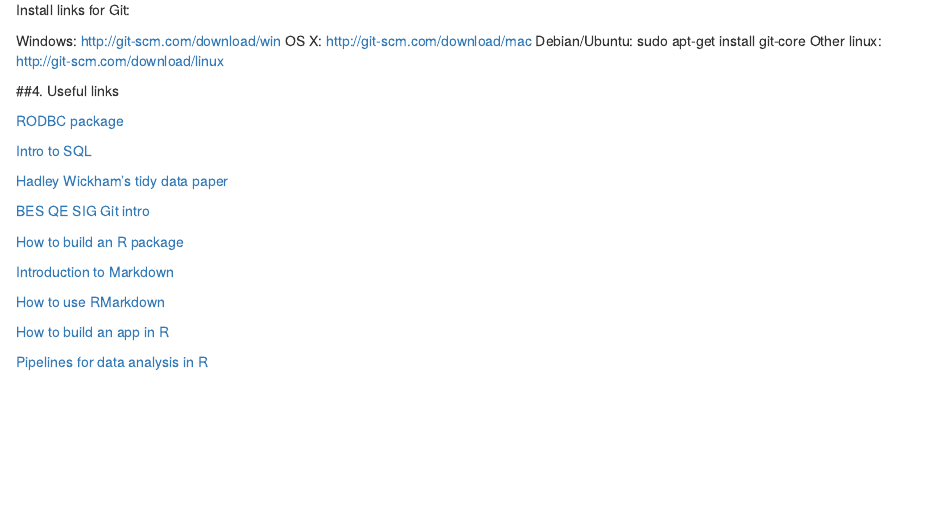
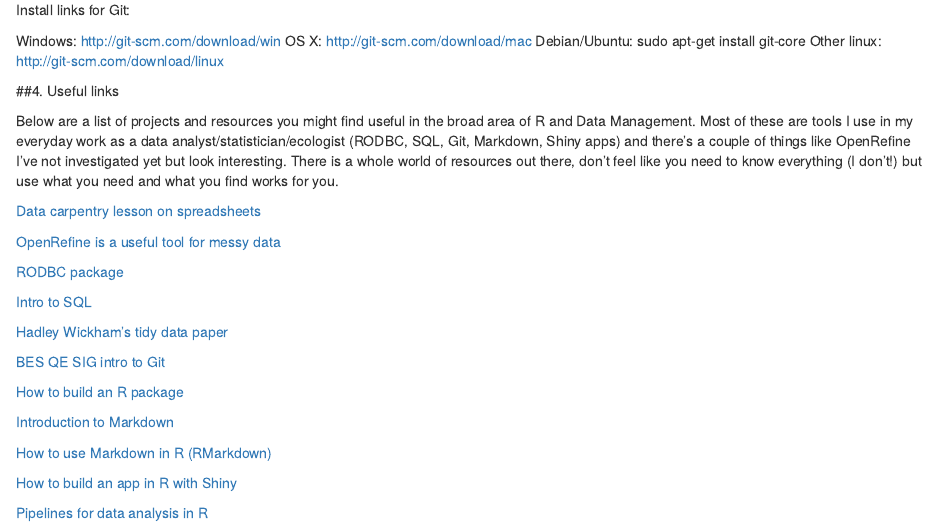
Before and after one commit to susanjarvis501/Data-Management-in-R, an R Markdown document (Data Management in R handbook.Rmd): the page in a window 1100 px wide, from 10370 px down. Rendered offline with R 4.5, knitr and Pandoc, with nearby package versions; code that draws random numbers runs with fixed seeds of ours; some code elsewhere in the file could not run offline.

Commit message:
Added some more links

```diff
--- a/Data Management in R handbook.Rmd
+++ b/Data Management in R handbook.Rmd
@@ -440,20 +440,26 @@ Other linux: http://git-scm.com/download/linux
 
 ##4. Useful links
 
+Below are a list of projects and resources you might find useful in the broad area of R and Data Management. Most of these are tools I use in my everyday work as a data analyst/statistician/ecologist (RODBC, SQL, Git, Markdown, Shiny apps) and there's a couple of things like OpenRefine I've not investigated yet but look interesting. There is a whole world of resources out there, don't feel like you need to know everything (I don't!) but use what you need and what you find works for you.
+
+[Data carpentry lesson on spreadsheets](https://github.com/datacarpentry/spreadsheet-ecology-lesson/blob/gh-pages/ecology_spreadsheets.md)
+
+[OpenRefine is a useful tool for messy data](http://openrefine.org/)
+
 [RODBC package](https://cran.r-project.org/web/packages/RODBC/RODBC.pdf)
 
 [Intro to SQL](https://www.khanacademy.org/computing/computer-programming/sql)
 
 [Hadley Wickham's tidy data paper](http://vita.had.co.nz/papers/tidy-data.pdf)
 
-[BES QE SIG Git intro](http://bes-qsig.github.io/fge/docs/git_basics/)
+[BES QE SIG intro to Git](http://bes-qsig.github.io/fge/docs/git_basics/)
 
 [How to build an R package](http://bes-qsig.github.io/fge/docs/how_to_build_an_r_package/)
 
 [Introduction to Markdown](http://bes-qsig.github.io/fge/docs/introduction_to_markdown/)
 
-[How to use RMarkdown](http://rmarkdown.rstudio.com/)
+[How to use Markdown in R (RMarkdown)](http://rmarkdown.rstudio.com/)
 
-[How to build an app in R](http://shiny.rstudio.com/)
+[How to build an app in R with Shiny](http://shiny.rstudio.com/)
 
 [Pipelines for data analysis in R](https://www.rstudio.com/resources/webinars/pipelines-for-data-analysis-in-r/)
```
